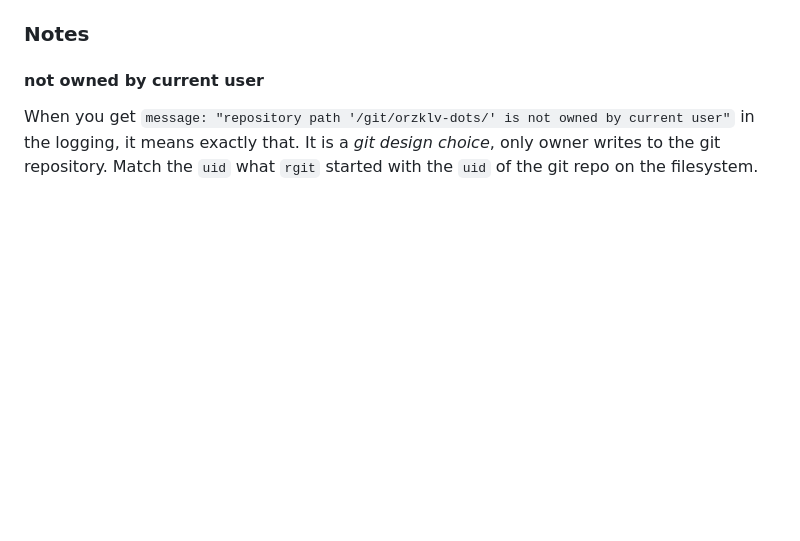
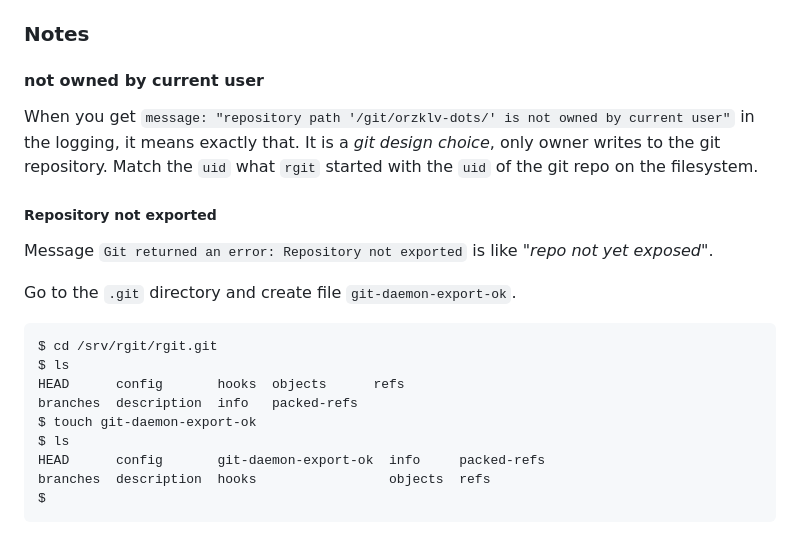
Before and after one commit to w4/rgit, a Markdown page: README.md, the part around the change. Rendered like a GitHub page; blank space fills up the shorter version.

Commit message:
How to avoid 'Repository not exported'
Go to the `.git` directory and create file `git-daemon-export-ok`.

````diff
--- a/README.md
+++ b/README.md
@@ -142,3 +142,21 @@ Afterwards, bring up the container with `docker-compose up` to make sure everyth
 When you get `message: "repository path '/git/orzklv-dots/' is not owned by current user"` in the
 logging, it means exactly that. It is a _git design choice_, only owner writes to the git
 repository. Match the `uid` what `rgit` started with the `uid` of the git repo on the filesystem.
+
+##### Repository not exported
+
+Message `Git returned an error: Repository not exported` is like _"repo not yet exposed"_.
+
+Go to the `.git` directory and create file `git-daemon-export-ok`.
+
+```text
+$ cd /srv/rgit/rgit.git
+$ ls
+HEAD      config       hooks  objects      refs
+branches  description  info   packed-refs
+$ touch git-daemon-export-ok
+$ ls
+HEAD      config       git-daemon-export-ok  info     packed-refs
+branches  description  hooks                 objects  refs
+$
+```
````
